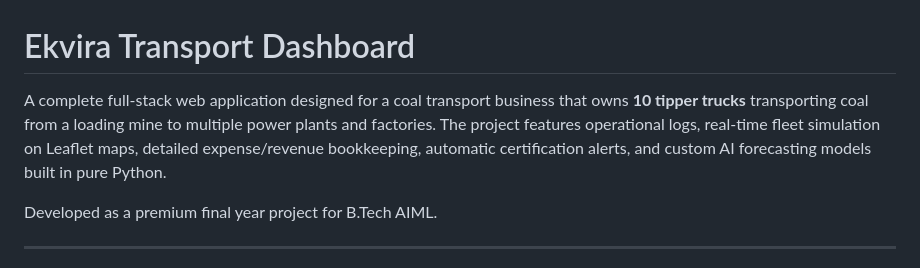
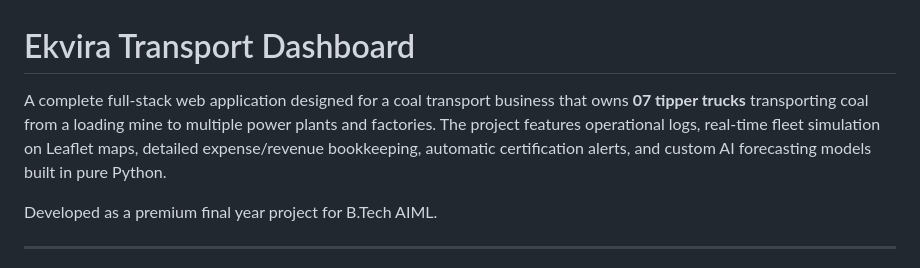
Before and after one commit to Sahill3230/Ekvira_transport_dashboard, a Markdown page: README.md, the part around the change. Rendered like a GitHub page.

```diff
--- a/README.md
+++ b/README.md
@@ -1,6 +1,6 @@
 # Ekvira Transport Dashboard
 
-A complete full-stack web application designed for a coal transport business that owns **10 tipper trucks** transporting coal from a loading mine to multiple power plants and factories. The project features operational logs, real-time fleet simulation on Leaflet maps, detailed expense/revenue bookkeeping, automatic certification alerts, and custom AI forecasting models built in pure Python.
+A complete full-stack web application designed for a coal transport business that owns **07 tipper trucks** transporting coal from a loading mine to multiple power plants and factories. The project features operational logs, real-time fleet simulation on Leaflet maps, detailed expense/revenue bookkeeping, automatic certification alerts, and custom AI forecasting models built in pure Python.
 
 Developed as a premium final year project for B.Tech AIML.
 
```
